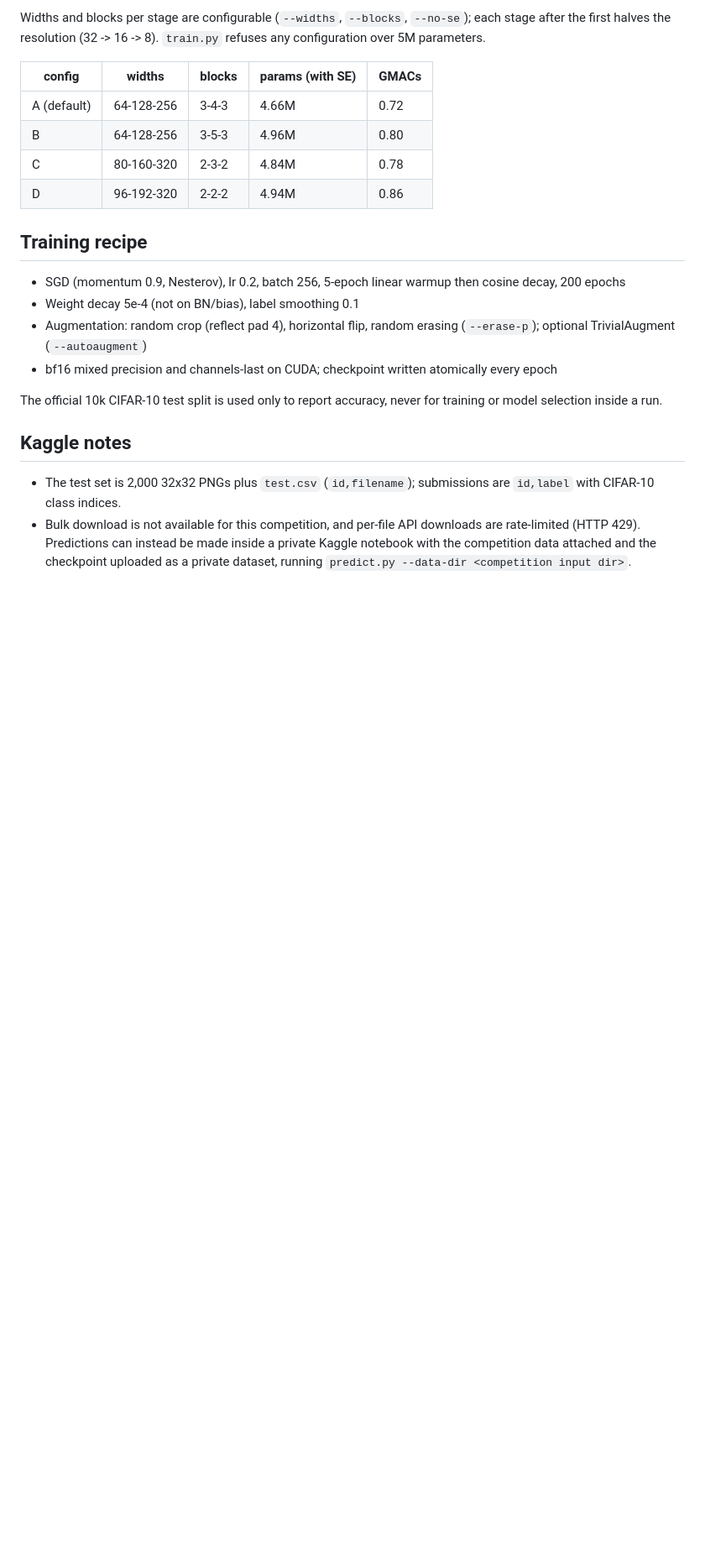
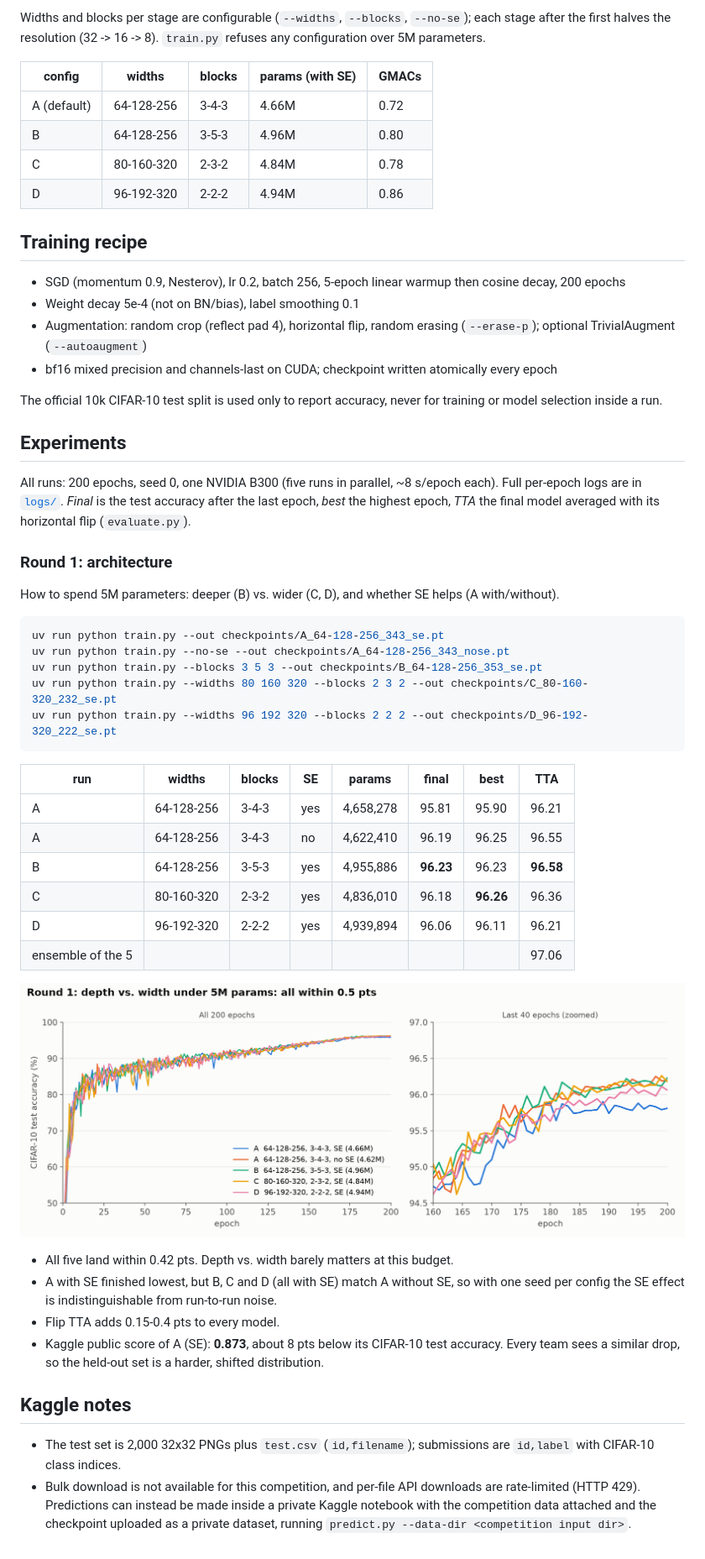
Before and after one commit to buddhsen-tripathi/resnet-5m, a Markdown page: README.md, the part around the change. Shown at 84% size. Drawn GitHub-style; pictures changed too: assets/1-architecture.png (added); blank space fills up the shorter version.

Commit message:
Round 1: architecture sweep under the 5M budget
Configs A (with/without SE), B (deeper), C and D (wider), 200 epochs each. All finish within 0.42 pts (95.81-96.23% on the CIFAR-10 test set); their 5-model ensemble reaches 97.06%. A (SE) scored 0.873 on the Kaggle public leaderboard.

````diff
--- a/README.md
+++ b/README.md
@@ -41,6 +41,38 @@ Widths and blocks per stage are configurable (`--widths`, `--blocks`, `--no-se`)
 
 The official 10k CIFAR-10 test split is used only to report accuracy, never for training or model selection inside a run.
 
+## Experiments
+
+All runs: 200 epochs, seed 0, one NVIDIA B300 (five runs in parallel, ~8 s/epoch each). Full per-epoch logs are in [`logs/`](logs). *Final* is the test accuracy after the last epoch, *best* the highest epoch, *TTA* the final model averaged with its horizontal flip (`evaluate.py`).
+
+### Round 1: architecture
+
+How to spend 5M parameters: deeper (B) vs. wider (C, D), and whether SE helps (A with/without).
+
+```bash
+uv run python train.py --out checkpoints/A_64-128-256_343_se.pt
+uv run python train.py --no-se --out checkpoints/A_64-128-256_343_nose.pt
+uv run python train.py --blocks 3 5 3 --out checkpoints/B_64-128-256_353_se.pt
+uv run python train.py --widths 80 160 320 --blocks 2 3 2 --out checkpoints/C_80-160-320_232_se.pt
+uv run python train.py --widths 96 192 320 --blocks 2 2 2 --out checkpoints/D_96-192-320_222_se.pt
+```
+
+| run | widths | blocks | SE | params | final | best | TTA |
+|-----|--------|--------|----|--------|-------|------|-----|
+| A | 64-128-256 | 3-4-3 | yes | 4,658,278 | 95.81 | 95.90 | 96.21 |
+| A | 64-128-256 | 3-4-3 | no | 4,622,410 | 96.19 | 96.25 | 96.55 |
+| B | 64-128-256 | 3-5-3 | yes | 4,955,886 | **96.23** | 96.23 | **96.58** |
+| C | 80-160-320 | 2-3-2 | yes | 4,836,010 | 96.18 | **96.26** | 96.36 |
+| D | 96-192-320 | 2-2-2 | yes | 4,939,894 | 96.06 | 96.11 | 96.21 |
+| ensemble of the 5 | | | | | | | 97.06 |
+
+![Round 1 training curves](assets/1-architecture.png)
+
+- All five land within 0.42 pts. Depth vs. width barely matters at this budget.
+- A with SE finished lowest, but B, C and D (all with SE) match A without SE, so with one seed per config the SE effect is indistinguishable from run-to-run noise.
+- Flip TTA adds 0.15-0.4 pts to every model.
+- Kaggle public score of A (SE): **0.873**, about 8 pts below its CIFAR-10 test accuracy. Every team sees a similar drop, so the held-out set is a harder, shifted distribution.
+
 ## Kaggle notes
 
 - The test set is 2,000 32x32 PNGs plus `test.csv` (`id,filename`); submissions are `id,label` with CIFAR-10 class indices.
````
Also changed, not shown: 5 other files.
